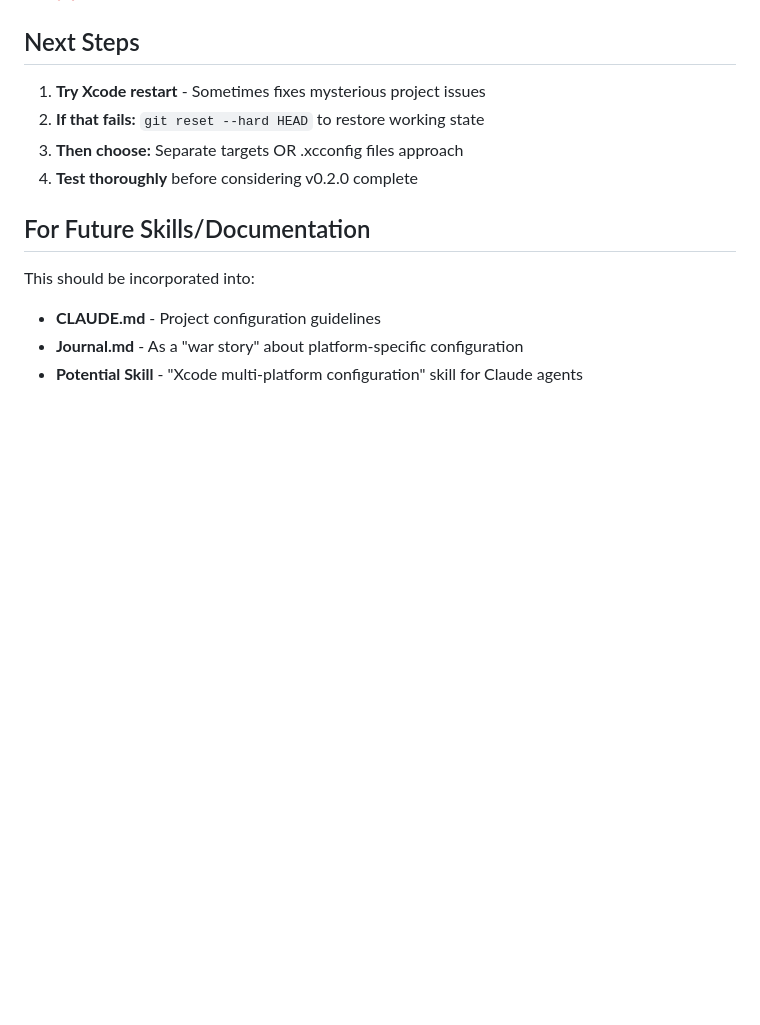
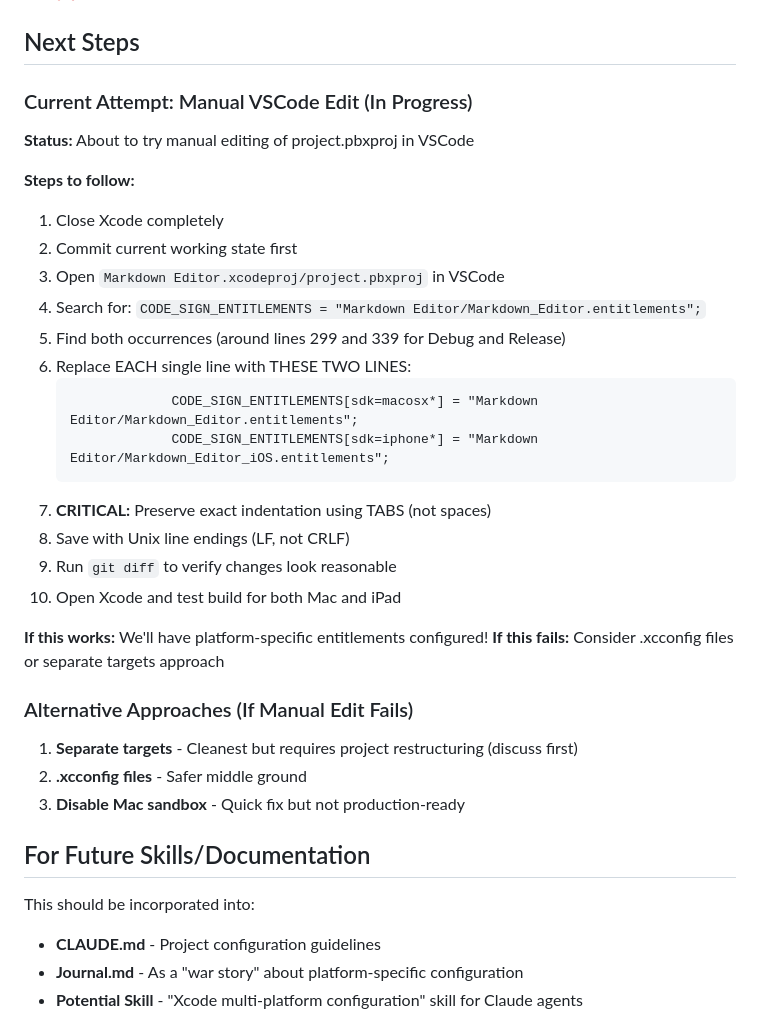
Before and after one commit to brainvat/markdown-editor, a Markdown page: XCODE_BUILD_SETTINGS_LESSONS.md, the part around the change. Rendered like a GitHub page; blank space fills up the shorter version.

Commit message:
docs: Update lessons with VSCode manual edit approach
Added detailed steps for manual editing attempt and alternative approaches.

Co-Authored-By: Claude Sonnet 4.5 <noreply@anthropic.com>

````diff
--- a/XCODE_BUILD_SETTINGS_LESSONS.md
+++ b/XCODE_BUILD_SETTINGS_LESSONS.md
@@ -212,10 +212,34 @@ Close Xcode, edit project.pbxproj **very carefully** in a proper text editor (VS
 
 ## Next Steps
 
-1. **Try Xcode restart** - Sometimes fixes mysterious project issues
-2. **If that fails:** `git reset --hard HEAD` to restore working state
-3. **Then choose:** Separate targets OR .xcconfig files approach
-4. **Test thoroughly** before considering v0.2.0 complete
+### Current Attempt: Manual VSCode Edit (In Progress)
+
+**Status:** About to try manual editing of project.pbxproj in VSCode
+
+**Steps to follow:**
+1. Close Xcode completely
+2. Commit current working state first
+3. Open `Markdown Editor.xcodeproj/project.pbxproj` in VSCode
+4. Search for: `CODE_SIGN_ENTITLEMENTS = "Markdown Editor/Markdown_Editor.entitlements";`
+5. Find both occurrences (around lines 299 and 339 for Debug and Release)
+6. Replace EACH single line with THESE TWO LINES:
+   ```
+   				CODE_SIGN_ENTITLEMENTS[sdk=macosx*] = "Markdown Editor/Markdown_Editor.entitlements";
+   				CODE_SIGN_ENTITLEMENTS[sdk=iphone*] = "Markdown Editor/Markdown_Editor_iOS.entitlements";
+   ```
+7. **CRITICAL:** Preserve exact indentation using TABS (not spaces)
+8. Save with Unix line endings (LF, not CRLF)
+9. Run `git diff` to verify changes look reasonable
+10. Open Xcode and test build for both Mac and iPad
+
+**If this works:** We'll have platform-specific entitlements configured!
+**If this fails:** Consider .xcconfig files or separate targets approach
+
+### Alternative Approaches (If Manual Edit Fails)
+
+1. **Separate targets** - Cleanest but requires project restructuring (discuss first)
+2. **.xcconfig files** - Safer middle ground
+3. **Disable Mac sandbox** - Quick fix but not production-ready
 
 ## For Future Skills/Documentation
 
````
